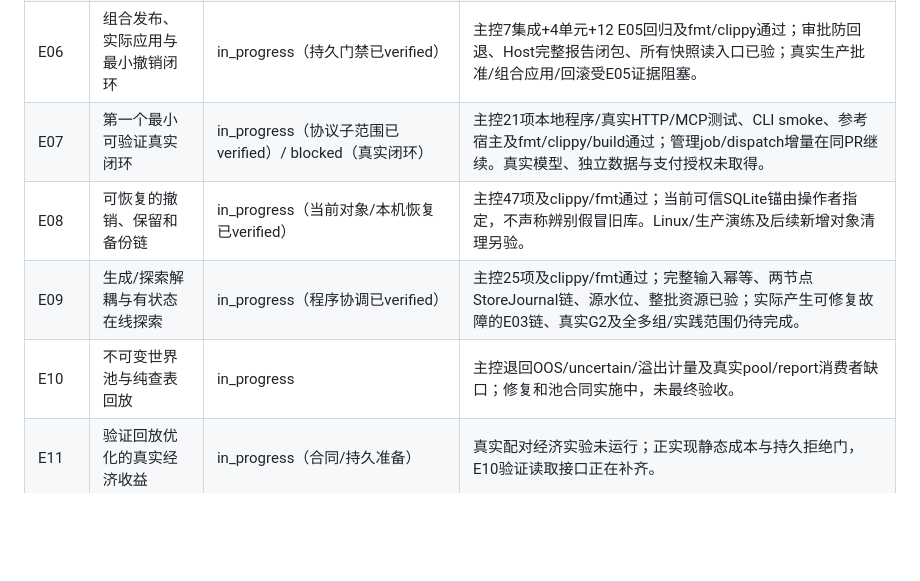
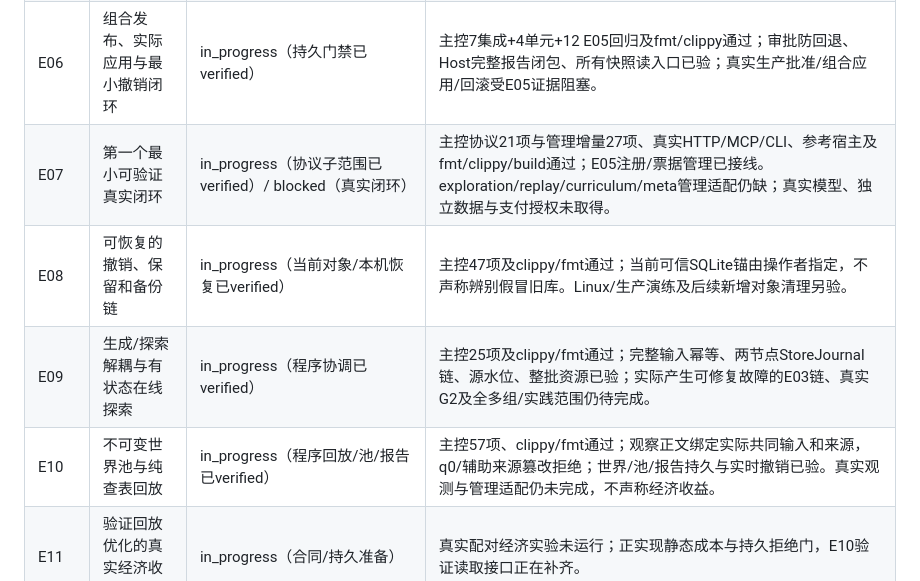
Before and after one commit to acosmi/RSIAgent, a Markdown page: docs/implementation-ledger.md, the part around one of its changes. Rendered like a GitHub page; blank space fills up the shorter version.

```diff
--- a/docs/implementation-ledger.md
+++ b/docs/implementation-ledger.md
@@ -52,10 +53,10 @@ plan_version：`v4.1`；plan_sha256：`45f3ba068b988cc502a96c15bd737e1688084dd21
 | E04 | 可信执行、隔离与根资源预算 | in_progress（根预算/broker已verified） | 主控预算15（含10001调用）、broker9、executor6项及fmt/clippy通过；group完整分页停止修复已追加PR #33；真实提供商、进程隔离尚未验。 |
 | E05 | 独立验收器与有边界的统计判定 | in_progress（持久控制/早停已verified） | 主控12流式+6旧评测+13core共31项及fmt/clippy通过；晚到回执、输出不可变、Exposure时间/终态/未知费用保留已修；真实提供商、进程隔离、完整成本及逐依赖撤销仍未验，fixture禁止晋级。 |
 | E06 | 组合发布、实际应用与最小撤销闭环 | in_progress（持久门禁已verified） | 主控7集成+4单元+12 E05回归及fmt/clippy通过；审批防回退、Host完整报告闭包、所有快照读入口已验；真实生产批准/组合应用/回滚受E05证据阻塞。 |
-| E07 | 第一个最小可验证真实闭环 | in_progress（协议子范围已verified）/ blocked（真实闭环） | 主控21项本地程序/真实HTTP/MCP测试、CLI smoke、参考宿主及fmt/clippy/build通过；管理job/dispatch增量在同PR继续。真实模型、独立数据与支付授权未取得。 |
+| E07 | 第一个最小可验证真实闭环 | in_progress（协议子范围已verified）/ blocked（真实闭环） | 主控协议21项与管理增量27项、真实HTTP/MCP/CLI、参考宿主及fmt/clippy/build通过；E05注册/票据管理已接线。exploration/replay/curriculum/meta管理适配仍缺；真实模型、独立数据与支付授权未取得。 |
 | E08 | 可恢复的撤销、保留和备份链 | in_progress（当前对象/本机恢复已verified） | 主控47项及clippy/fmt通过；当前可信SQLite锚由操作者指定，不声称辨别假冒旧库。Linux/生产演练及后续新增对象清理另验。 |
 | E09 | 生成/探索解耦与有状态在线探索 | in_progress（程序协调已verified） | 主控25项及clippy/fmt通过；完整输入幂等、两节点StoreJournal链、源水位、整批资源已验；实际产生可修复故障的E03链、真实G2及全多组/实践范围仍待完成。 |
-| E10 | 不可变世界池与纯查表回放 | in_progress | 主控退回OOS/uncertain/溢出计量及真实pool/report消费者缺口；修复和池合同实施中，未最终验收。 |
+| E10 | 不可变世界池与纯查表回放 | in_progress（程序回放/池/报告已verified） | 主控57项、clippy/fmt通过；观察正文绑定实际共同输入和来源，q0/辅助来源篡改拒绝；世界/池/报告持久与实时撤销已验。真实观测与管理适配仍未完成，不声称经济收益。 |
 | E11 | 验证回放优化的真实经济收益 | in_progress（合同/持久准备） | 真实配对经济实验未运行；正实现静态成本与持久拒绝门，E10验证读取接口正在补齐。 |
 | E12 | 学习者条件化的经验自主获取 | implemented_not_verified | 第一批零预算/disabled课程和纯函数oracle已交付，主控审查中；真实隔离/学习应用闭环未具备，不启用G3。 |
 | E13 | 长期部署适应与能力保留监测 | implemented_not_verified | 持久周期/巩固消费者已交付，主控尚未验收；真实长时证据未取得。 |
```
Also changed, not shown: other parts of docs/implementation-ledger.md (+19 -2 lines).
